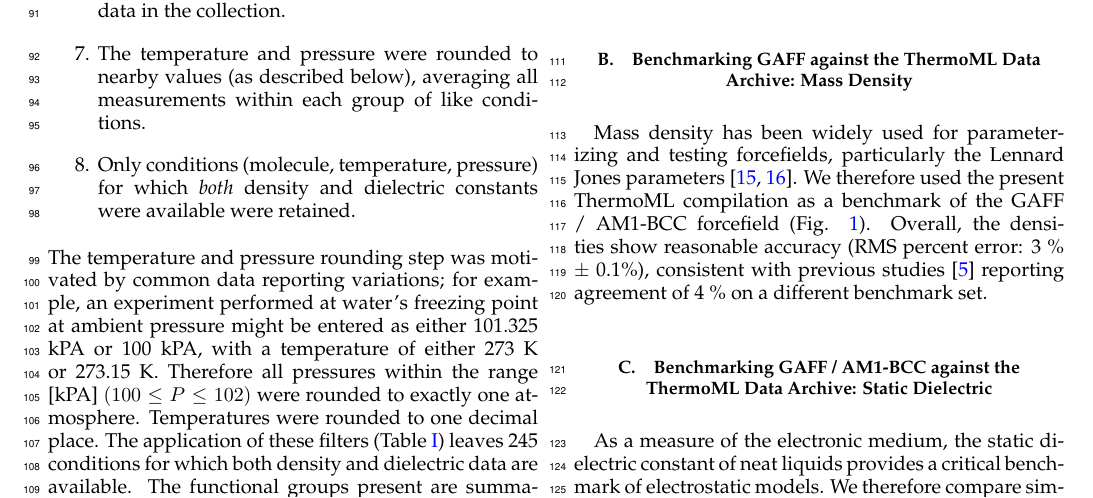
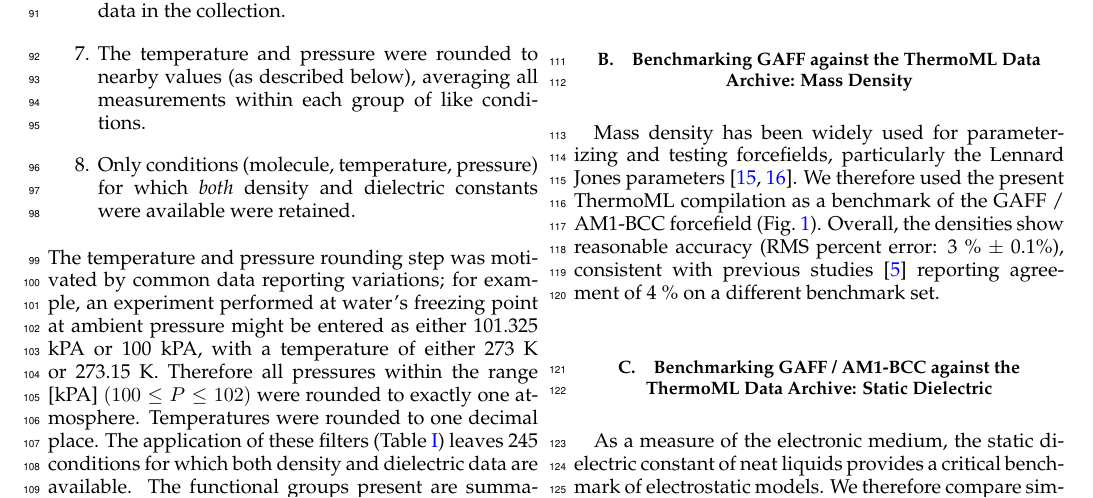
Before and after one commit to kkroenlein/LiquidBenchmark, a LaTeX paper (manuscript/benchmark.tex): part of page 2 of 10, cut so that both start at the same text. Compiled offline with pdfLaTeX.

Commit message:
Updated PDF with references.

```diff
--- a/manuscript/benchmark.tex
+++ b/manuscript/benchmark.tex
@@ -237,9 +237,9 @@ Functional group classification was performed using checkmol version 0.5 \cite{h
 
 \subsection{Benchmarking GAFF against the ThermoML Data Archive: Mass Density}
 
-Mass density has been widely used for parameterizing and testing forcefields, particularly the Lennard Jones parameters \cite{jorgensen1983comparison, jorgensen1984optimized}.
-We therefore used the present ThermoML compilation as a benchmark of the GAFF / AM1-BCC forcefield (Fig. \ref{figure:Density}).
-Overall, the densities show reasonable accuracy (RMS percent error: 3 \% $\pm$ 0.1\%), consistent with previous studies \cite{caleman2011force} reporting agreement of 4 \% on a different benchmark set.
+Mass density has been widely used for parameterizing and testing forcefields, particularly the Lennard Jones parameters~\cite{jorgensen1983comparison, jorgensen1984optimized}.
+We therefore used the present ThermoML compilation as a benchmark of the GAFF / AM1-BCC forcefield (Fig.~\ref{figure:Density}).
+Overall, the densities show reasonable accuracy (RMS percent error: 3 \% $\pm$ 0.1\%), consistent with previous studies~\cite{caleman2011force} reporting agreement of 4 \% on a different benchmark set.
 
 %%%%%%%%%%%%%%%%%%%%%%%%%%%%%%%%%%%%%%%%%%%%%%%%%%%%%%%%%%%%%%%%%%%%%%%%%%%%%%%%
 % FIGURE: DENSITY COMPARISON
```
Also changed, not shown: manuscript/benchmark.pdf.
